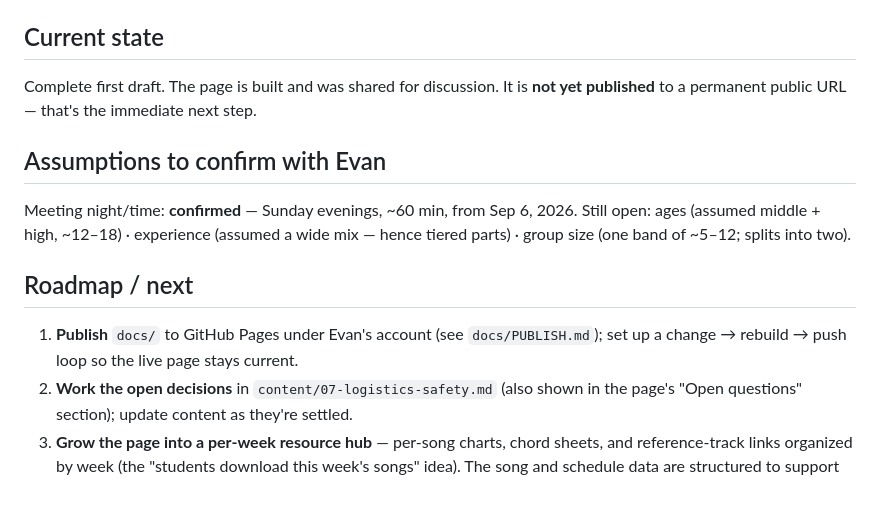
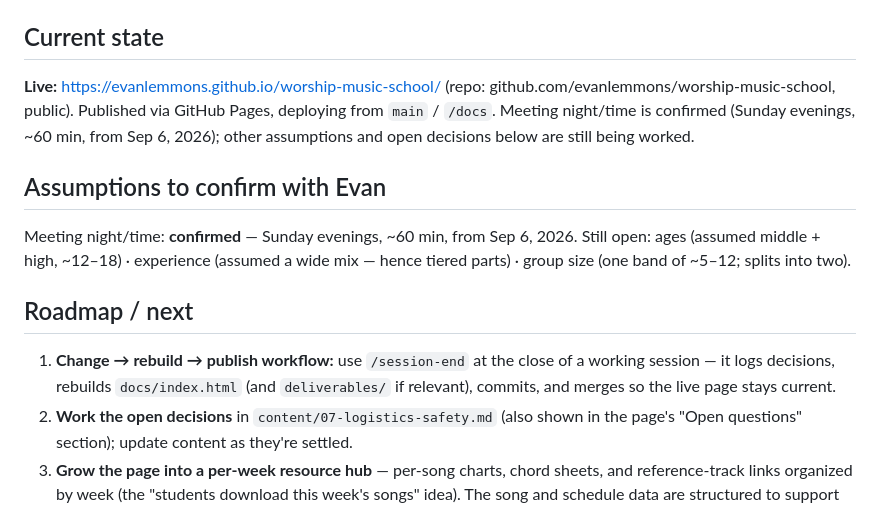
Before and after one commit to evanlemmons/worship-music-school, a Markdown page: CLAUDE.md, the part around the change. Rendered like a GitHub page.

Commit message:
Update CLAUDE.md with live URL and confirmed status
Co-Authored-By: Claude Sonnet 5 <noreply@anthropic.com>

```diff
--- a/CLAUDE.md
+++ b/CLAUDE.md
@@ -55,12 +55,12 @@ Preview the page: open `docs/index.html` in a browser.
 - **Dates** key off a confirmed Sunday-evening start, Sep 6, 2026 — if the meeting night ever changes, update `data/rollout_schedule.csv` and rebuild.
 
 ## Current state
-Complete first draft. The page is built and was shared for discussion. It is **not yet published** to a permanent public URL — that's the immediate next step.
+**Live:** https://evanlemmons.github.io/worship-music-school/ (repo: github.com/evanlemmons/worship-music-school, public). Published via GitHub Pages, deploying from `main` / `/docs`. Meeting night/time is confirmed (Sunday evenings, ~60 min, from Sep 6, 2026); other assumptions and open decisions below are still being worked.
 
 ## Assumptions to confirm with Evan
 Meeting night/time: **confirmed** — Sunday evenings, ~60 min, from Sep 6, 2026. Still open: ages (assumed middle + high, ~12–18) · experience (assumed a wide mix — hence tiered parts) · group size (one band of ~5–12; splits into two).
 
 ## Roadmap / next
-1. **Publish** `docs/` to GitHub Pages under Evan's account (see `docs/PUBLISH.md`); set up a change → rebuild → push loop so the live page stays current.
+1. **Change → rebuild → publish workflow:** use `/session-end` at the close of a working session — it logs decisions, rebuilds `docs/index.html` (and `deliverables/` if relevant), commits, and merges so the live page stays current.
 2. **Work the open decisions** in `content/07-logistics-safety.md` (also shown in the page's "Open questions" section); update content as they're settled.
 3. **Grow the page into a per-week resource hub** — per-song charts, chord sheets, and reference-track links organized by week (the "students download this week's songs" idea). The song and schedule data are structured to support this.
```
